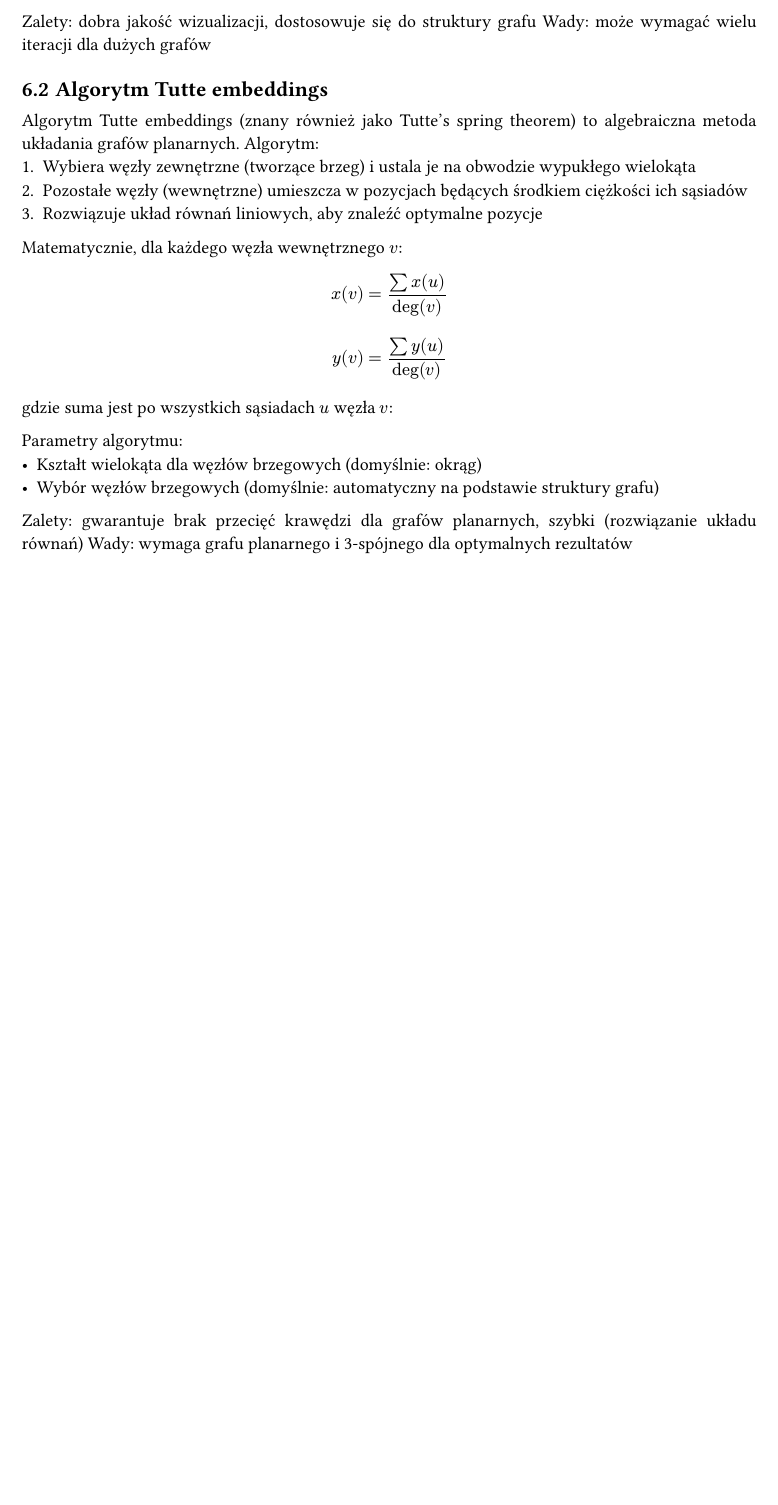
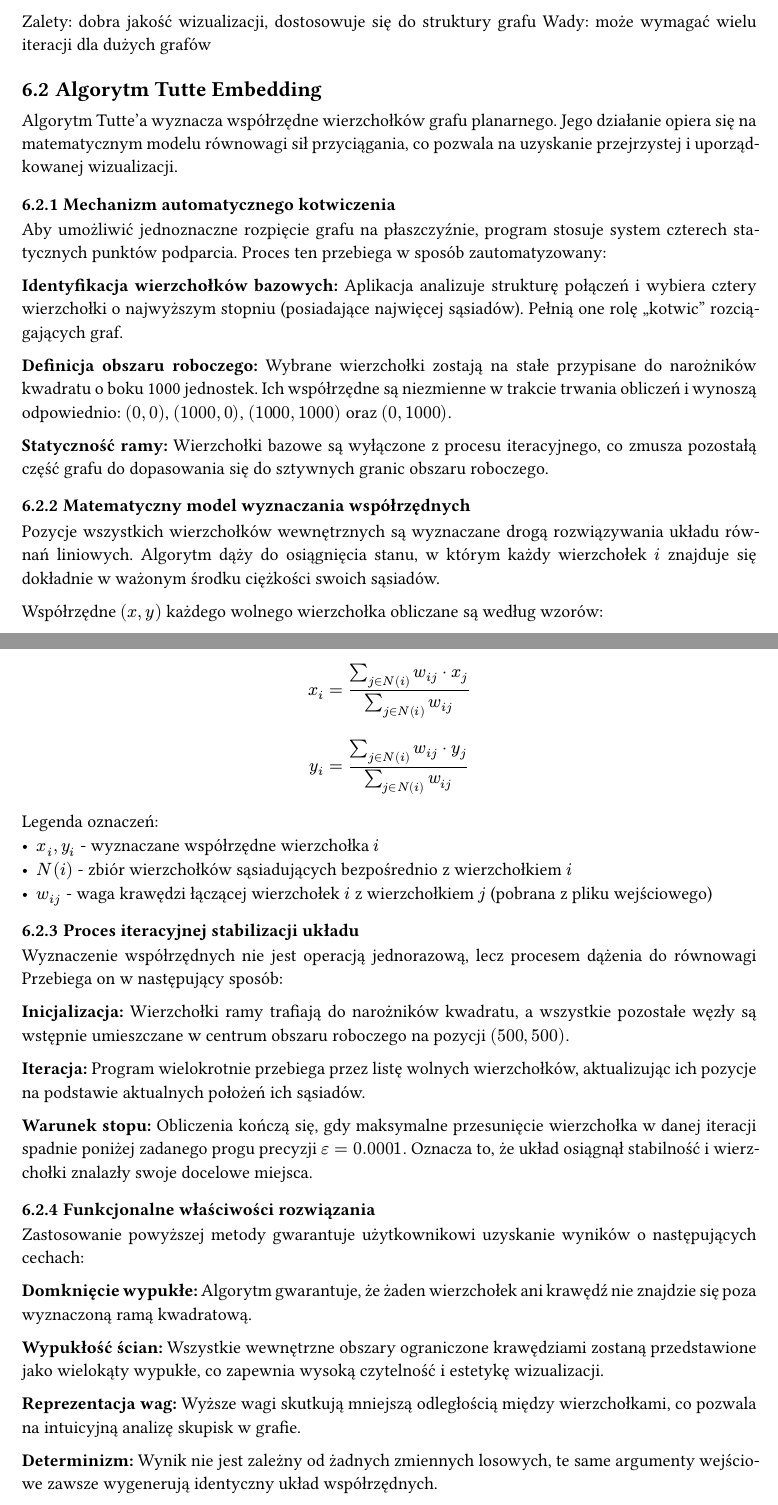
Before and after one commit to Wafffel/jimp-2c, a Typst document (dokumentacja_funkcjonalna.typ): part of page 8 of 11 before the commit and two parts of pages 8 and 9 of 12 after it, the two joined at a grey line, cut so that both start at the same text, the shorter picture padded with empty space. Compiled offline with Typst 0.15.

Commit message:
update tutte embedding section in docs

```diff
--- a/dokumentacja_funkcjonalna.typ
+++ b/dokumentacja_funkcjonalna.typ
@@ -257,26 +257,56 @@ Parametry algorytmu:
 Zalety: dobra jakość wizualizacji, dostosowuje się do struktury grafu
 Wady: może wymagać wielu iteracji dla dużych grafów
 
-== Algorytm Tutte embeddings
+== Algorytm Tutte Embedding
 
-Algorytm Tutte embeddings (znany również jako Tutte's spring theorem) to algebraiczna metoda układania grafów planarnych. Algorytm:
-1. Wybiera węzły zewnętrzne (tworzące brzeg) i ustala je na obwodzie wypukłego wielokąta
-2. Pozostałe węzły (wewnętrzne) umieszcza w pozycjach będących środkiem ciężkości ich sąsiadów
-3. Rozwiązuje układ równań liniowych, aby znaleźć optymalne pozycje
+Algorytm Tutte'a wyznacza współrzędne wierzchołków grafu planarnego. Jego działanie opiera się na matematycznym modelu równowagi sił przyciągania, co pozwala na uzyskanie przejrzystej i uporządkowanej wizualizacji.
 
-Matematycznie, dla każdego węzła wewnętrznego $v$:
+=== Mechanizm automatycznego kotwiczenia
 
-$ x(v) = (sum x(u)) / deg(v) $
-$ y(v) = (sum y(u)) / deg(v) $
+Aby umożliwić jednoznaczne rozpięcie grafu na płaszczyźnie, program stosuje system czterech statycznych punktów podparcia. Proces ten przebiega w sposób zautomatyzowany:
 
-gdzie suma jest po wszystkich sąsiadach $u$ węzła $v$:
+*Identyfikacja wierzchołków bazowych:* Aplikacja analizuje strukturę połączeń i wybiera cztery wierzchołki o najwyższym stopniu (posiadające najwięcej sąsiadów). Pełnią one rolę "kotwic" rozciągających graf.
 
-Parametry algorytmu:
-- Kształt wielokąta dla węzłów brzegowych (domyślnie: okrąg)
-- Wybór węzłów brzegowych (domyślnie: automatyczny na podstawie struktury grafu)
+*Definicja obszaru roboczego:* Wybrane wierzchołki zostają na stałe przypisane do narożników kwadratu o boku 1000 jednostek. Ich współrzędne są niezmienne w trakcie trwania obliczeń i wynoszą odpowiednio: $(0,0)$, $(1000,0)$, $(1000,1000)$ oraz $(0,1000)$.
 
-Zalety: gwarantuje brak przecięć krawędzi dla grafów planarnych, szybki (rozwiązanie układu równań)
-Wady: wymaga grafu planarnego i 3-spójnego dla optymalnych rezultatów
+*Statyczność ramy:* Wierzchołki bazowe są wyłączone z procesu iteracyjnego, co zmusza pozostałą część grafu do dopasowania się do sztywnych granic obszaru roboczego.
+
+=== Matematyczny model wyznaczania współrzędnych
+
+Pozycje wszystkich wierzchołków wewnętrznych są wyznaczane drogą rozwiązywania układu równań liniowych. Algorytm dąży do osiągnięcia stanu, w którym każdy wierzchołek $i$ znajduje się dokładnie w ważonym środku ciężkości swoich sąsiadów.
+
+Współrzędne $(x, y)$ każdego wolnego wierzchołka obliczane są według wzorów:
+
+$ x_i = frac(sum_(j in N(i)) w_(i j) dot x_j, sum_(j in N(i)) w_(i j)) $
+
+$ y_i = frac(sum_(j in N(i)) w_(i j) dot y_j, sum_(j in N(i)) w_(i j)) $
+
+Legenda oznaczeń:
+- $x_i, y_i$ - wyznaczane współrzędne wierzchołka $i$
+- $N(i)$ - zbiór wierzchołków sąsiadujących bezpośrednio z wierzchołkiem $i$
+- $w_(i j)$ - waga krawędzi łączącej wierzchołek $i$ z wierzchołkiem $j$ (pobrana z pliku wejściowego)
+
+=== Proces iteracyjnej stabilizacji układu
+
+Wyznaczenie współrzędnych nie jest operacją jednorazową, lecz procesem dążenia do równowagi  Przebiega on w następujący sposób:
+
+*Inicjalizacja:* Wierzchołki ramy trafiają do narożników kwadratu, a wszystkie pozostałe węzły są wstępnie umieszczane w centrum obszaru roboczego na pozycji $(500, 500)$.
+
+*Iteracja:* Program wielokrotnie przebiega przez listę wolnych wierzchołków, aktualizując ich pozycje na podstawie aktualnych położeń ich sąsiadów.
+
+*Warunek stopu:* Obliczenia kończą się, gdy maksymalne przesunięcie wierzchołka w danej iteracji spadnie poniżej zadanego progu precyzji $epsilon = 0.0001$. Oznacza to, że układ osiągnął stabilność i wierzchołki znalazły swoje docelowe miejsca.
+
+=== Funkcjonalne właściwości rozwiązania
+
+Zastosowanie powyższej metody gwarantuje użytkownikowi uzyskanie wyników o następujących cechach:
+
+*Domknięcie wypukłe:* Algorytm gwarantuje, że żaden wierzchołek ani krawędź nie znajdzie się poza wyznaczoną ramą kwadratową.
+
+*Wypukłość ścian:* Wszystkie wewnętrzne obszary ograniczone krawędziami zostaną przedstawione jako wielokąty wypukłe, co zapewnia wysoką czytelność i estetykę wizualizacji.
+
+*Reprezentacja wag:* Wyższe wagi skutkują mniejszą odległością między wierzchołkami, co pozwala na intuicyjną analizę skupisk w grafie.
+
+*Determinizm:* Wynik nie jest zależny od żadnych zmiennych losowych, te same argumenty wejściowe zawsze wygenerują identyczny układ współrzędnych.
 
 = Obsługa błędów
 
```
Also changed, not shown: dokumentacja_funkcjonalna.typ (18 more changed lines).
